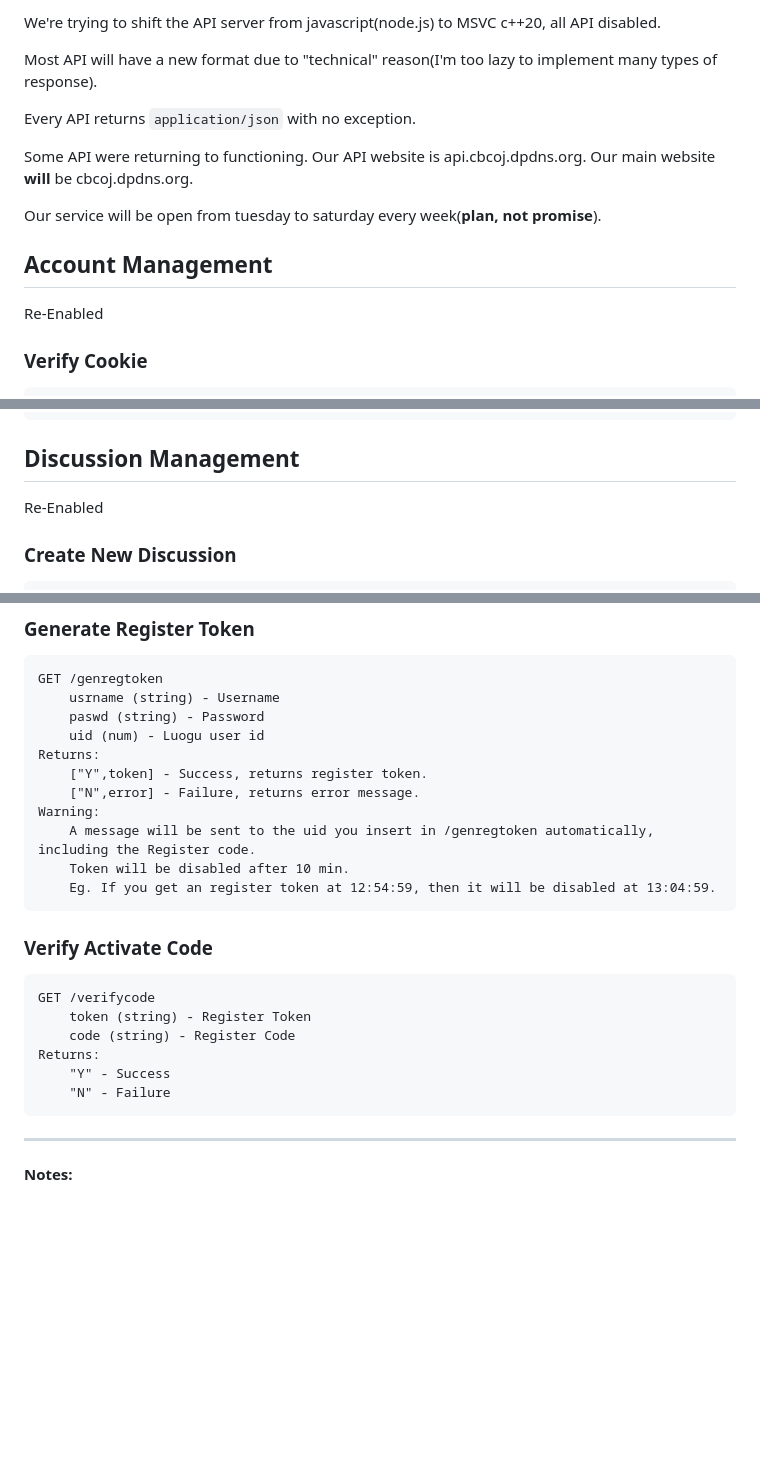
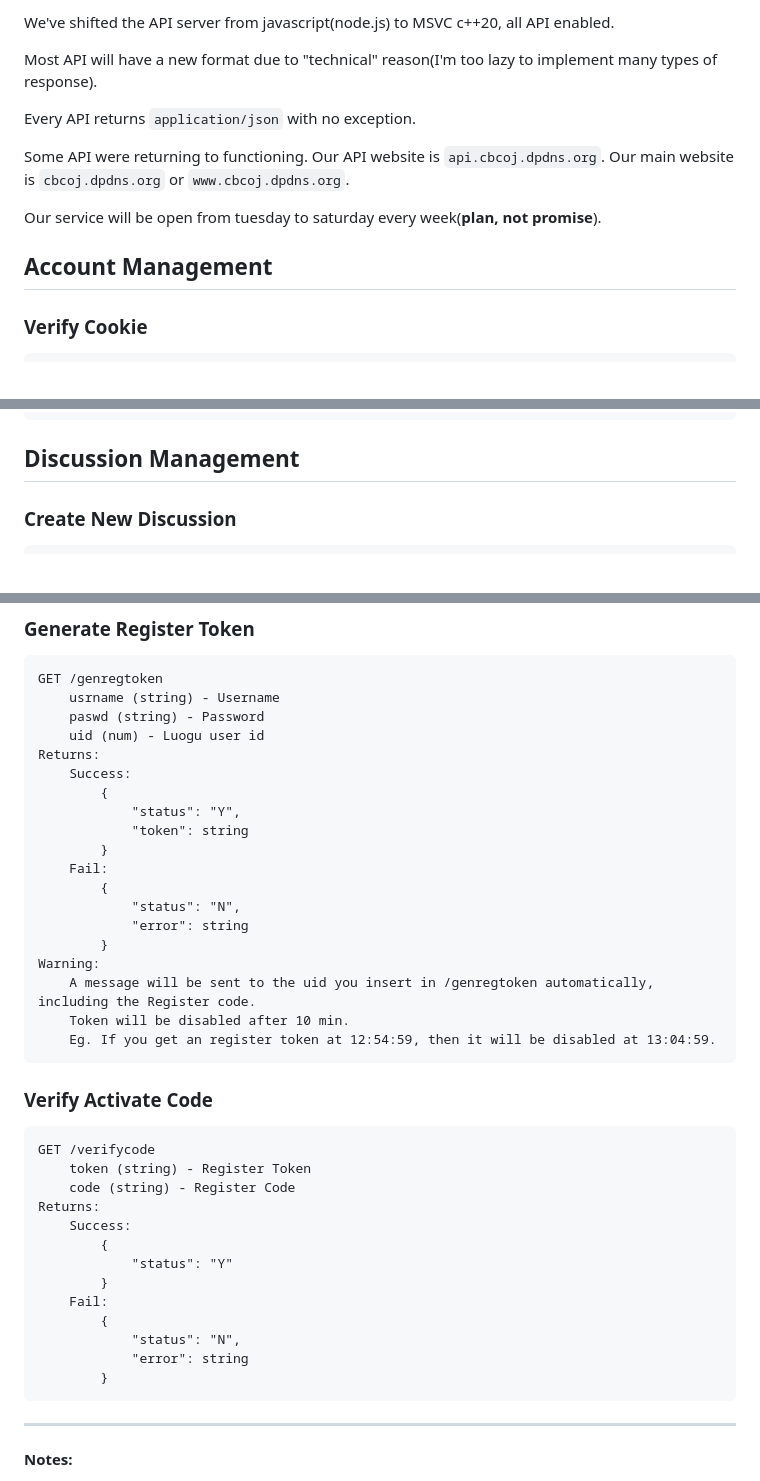
Before and after one commit to chenyichen0420/CBCOJ_Source, a Markdown page: API_docs.md, 3 parts joined by grey strips. Drawn GitHub-style; blank space fills up the shorter version.

````diff
--- a/API_docs.md
+++ b/API_docs.md
@@ -1,16 +1,14 @@
-We're trying to shift the API server from javascript(node.js) to MSVC c++20, all API disabled.
+We've shifted the API server from javascript(node.js) to MSVC c++20, all API enabled.
 
 Most API will have a new format due to "technical" reason(I'm too lazy to implement many types of response).
 
 Every API returns `application/json` with no exception.
 
-Some API were returning to functioning. Our API website is api.cbcoj.dpdns.org. Our main website **will** be cbcoj.dpdns.org.
+Some API were returning to functioning. Our API website is `api.cbcoj.dpdns.org`. Our main website is `cbcoj.dpdns.org` or `www.cbcoj.dpdns.org`.
 
 Our service will be open from tuesday to saturday every week(**plan, not promise**).
 
 ## Account Management
-
-Re-Enabled
 
 ### Verify Cookie
 ```
@@ -91,8 +89,6 @@ Returns:
 ```
 
 ## Discussion Management
-
-Re-Enabled
 
 ### Create New Discussion
 ```
@@ -362,8 +350,16 @@ GET /genregtoken
 	paswd (string) - Password
 	uid (num) - Luogu user id
 Returns:
-	["Y",token] - Success, returns register token.
-	["N",error] - Failure, returns error message.
+	Success:
+		{
+			"status": "Y",
+			"token": string
+		}
+	Fail:
+		{
+			"status": "N",
+			"error": string
+		}
 Warning:
 	A message will be sent to the uid you insert in /genregtoken automatically, including the Register code.
 	Token will be disabled after 10 min.
@@ -376,8 +372,15 @@ GET /verifycode
 	token (string) - Register Token
 	code (string) - Register Code
 Returns:
-	"Y" - Success
-	"N" - Failure
+	Success:
+		{
+			"status": "Y"
+		}
+	Fail:
+		{
+			"status": "N",
+			"error": string
+		}
 ```
 
 ---
````
Also changed, not shown: other parts of API_docs.md (+0 -8 lines).
